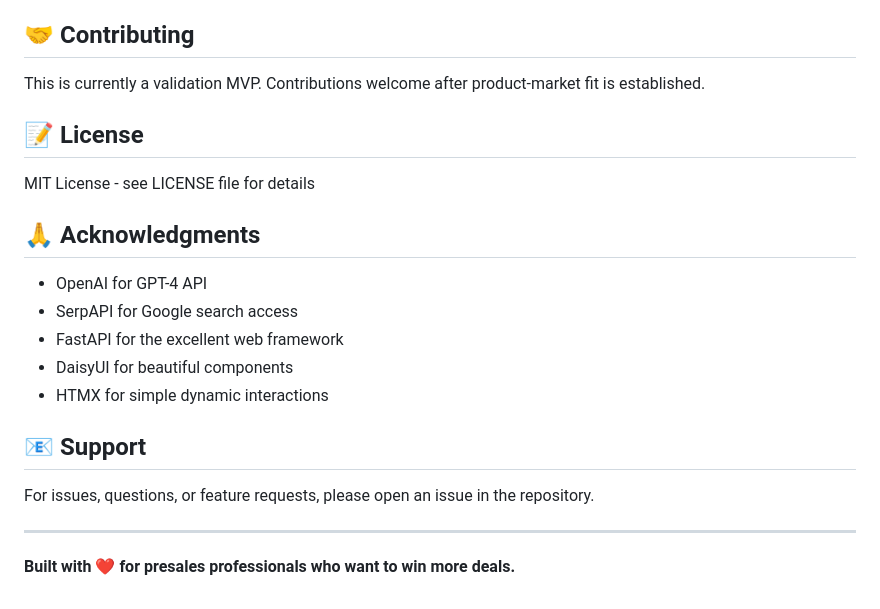
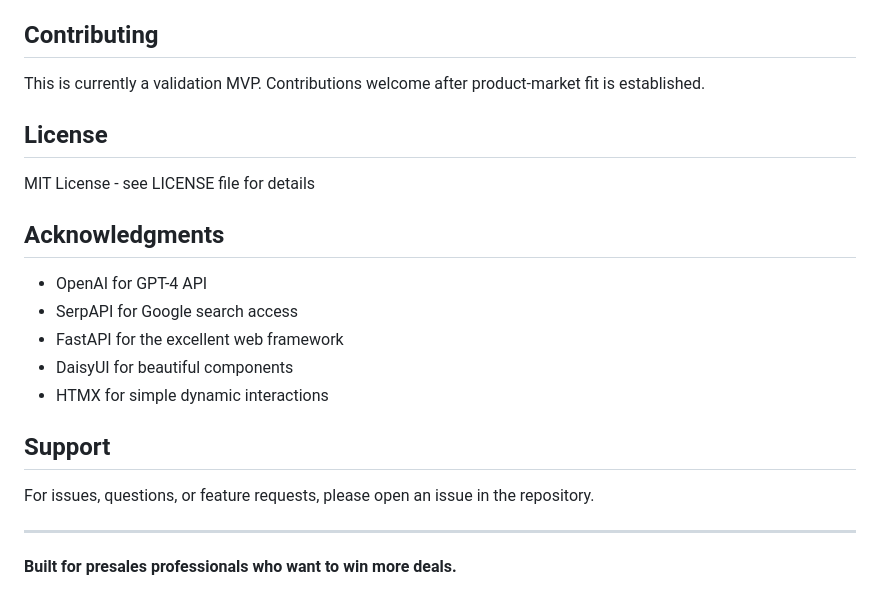
Before and after one commit to nedu-m/presales-intel, a Markdown page: README.md, the part around one of its changes. Drawn GitHub-style.

Commit message:
Remove all emojis from README

```diff
--- a/README.md
+++ b/README.md
@@ -355,15 +355,15 @@ This is a validation MVP built to test the core hypothesis: Can AI-generated bri
 - [ ] React frontend upgrade (post-validation)
 - [ ] Comprehensive test coverage
 
-## 🤝 Contributing
+## Contributing
 
 This is currently a validation MVP. Contributions welcome after product-market fit is established.
 
-## 📝 License
+## License
 
 MIT License - see LICENSE file for details
 
-## 🙏 Acknowledgments
+## Acknowledgments
 
 - OpenAI for GPT-4 API
 - SerpAPI for Google search access
@@ -371,10 +371,10 @@ MIT License - see LICENSE file for details
 - DaisyUI for beautiful components
 - HTMX for simple dynamic interactions
 
-## 📧 Support
+## Support
 
 For issues, questions, or feature requests, please open an issue in the repository.
 
 ---
 
-**Built with ❤️ for presales professionals who want to win more deals.**
+**Built for presales professionals who want to win more deals.**
```
Also changed, not shown: other parts of README.md (+27 -27 lines).
